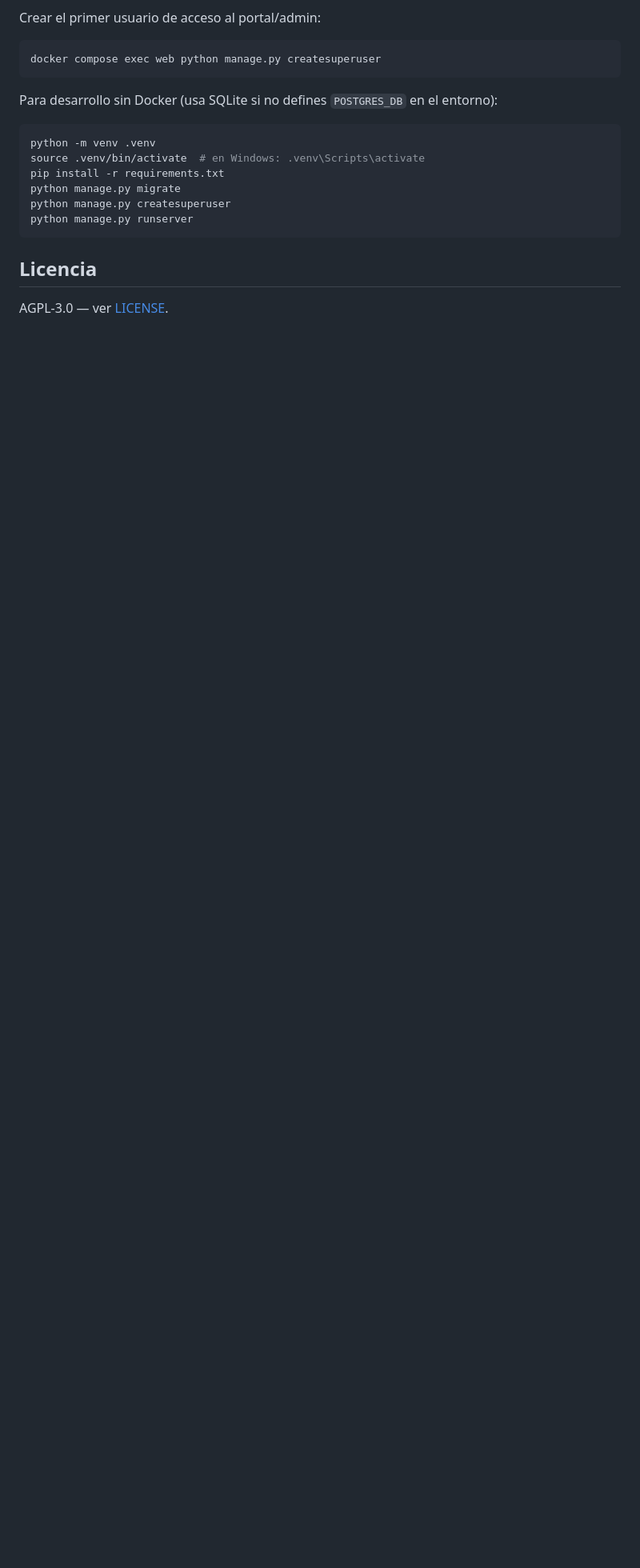
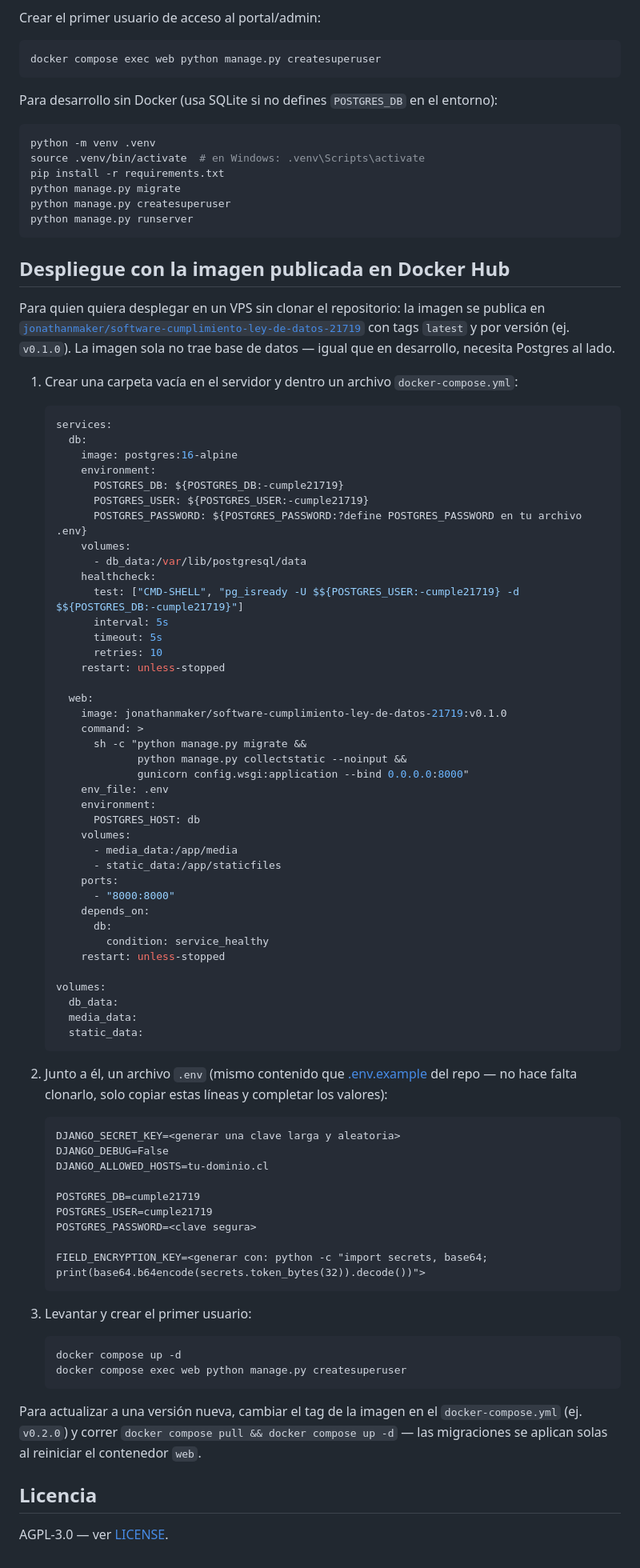
Before and after one commit to jonathanmaker/cumple-ley-21719, a Markdown page: README.md, the part around the change. Shown at 80% size. GitHub-like rendering; blank space fills up the shorter version.

Commit message:
Documenta el despliegue con la imagen publicada en Docker Hub
Agrega al README un docker-compose.yml standalone (usa la imagen
jonathanmaker/software-cumplimiento-ley-de-datos-21719 en vez de build local)
para desplegar en un VPS sin necesidad de clonar el repositorio.

Co-Authored-By: Claude Sonnet 5 <noreply@anthropic.com>

````diff
--- a/README.md
+++ b/README.md
@@ -85,6 +85,77 @@ python manage.py createsuperuser
 python manage.py runserver
 ```
 
+## Despliegue con la imagen publicada en Docker Hub
+
+Para quien quiera desplegar en un VPS sin clonar el repositorio: la imagen se publica en [`jonathanmaker/software-cumplimiento-ley-de-datos-21719`](https://hub.docker.com/r/jonathanmaker/software-cumplimiento-ley-de-datos-21719) con tags `latest` y por versión (ej. `v0.1.0`). La imagen sola no trae base de datos — igual que en desarrollo, necesita Postgres al lado.
+
+1. Crear una carpeta vacía en el servidor y dentro un archivo `docker-compose.yml`:
+
+    ```yaml
+    services:
+      db:
+        image: postgres:16-alpine
+        environment:
+          POSTGRES_DB: ${POSTGRES_DB:-cumple21719}
+          POSTGRES_USER: ${POSTGRES_USER:-cumple21719}
+          POSTGRES_PASSWORD: ${POSTGRES_PASSWORD:?define POSTGRES_PASSWORD en tu archivo .env}
+        volumes:
+          - db_data:/var/lib/postgresql/data
+        healthcheck:
+          test: ["CMD-SHELL", "pg_isready -U $${POSTGRES_USER:-cumple21719} -d $${POSTGRES_DB:-cumple21719}"]
+          interval: 5s
+          timeout: 5s
+          retries: 10
+        restart: unless-stopped
+
+      web:
+        image: jonathanmaker/software-cumplimiento-ley-de-datos-21719:v0.1.0
+        command: >
+          sh -c "python manage.py migrate &&
+                 python manage.py collectstatic --noinput &&
+                 gunicorn config.wsgi:application --bind 0.0.0.0:8000"
+        env_file: .env
+        environment:
+          POSTGRES_HOST: db
+        volumes:
+          - media_data:/app/media
+          - static_data:/app/staticfiles
+        ports:
+          - "8000:8000"
+        depends_on:
+          db:
+            condition: service_healthy
+        restart: unless-stopped
+
+    volumes:
+      db_data:
+      media_data:
+      static_data:
+    ```
+
+2. Junto a él, un archivo `.env` (mismo contenido que [.env.example](./.env.example) del repo — no hace falta clonarlo, solo copiar estas líneas y completar los valores):
+
+    ```
+    DJANGO_SECRET_KEY=<generar una clave larga y aleatoria>
+    DJANGO_DEBUG=False
+    DJANGO_ALLOWED_HOSTS=tu-dominio.cl
+
+    POSTGRES_DB=cumple21719
+    POSTGRES_USER=cumple21719
+    POSTGRES_PASSWORD=<clave segura>
+
+    FIELD_ENCRYPTION_KEY=<generar con: python -c "import secrets, base64; print(base64.b64encode(secrets.token_bytes(32)).decode())">
+    ```
+
+3. Levantar y crear el primer usuario:
+
+    ```bash
+    docker compose up -d
+    docker compose exec web python manage.py createsuperuser
+    ```
+
+Para actualizar a una versión nueva, cambiar el tag de la imagen en el `docker-compose.yml` (ej. `v0.2.0`) y correr `docker compose pull && docker compose up -d` — las migraciones se aplican solas al reiniciar el contenedor `web`.
+
 ## Licencia
 
 AGPL-3.0 — ver [LICENSE](./LICENSE).
````
